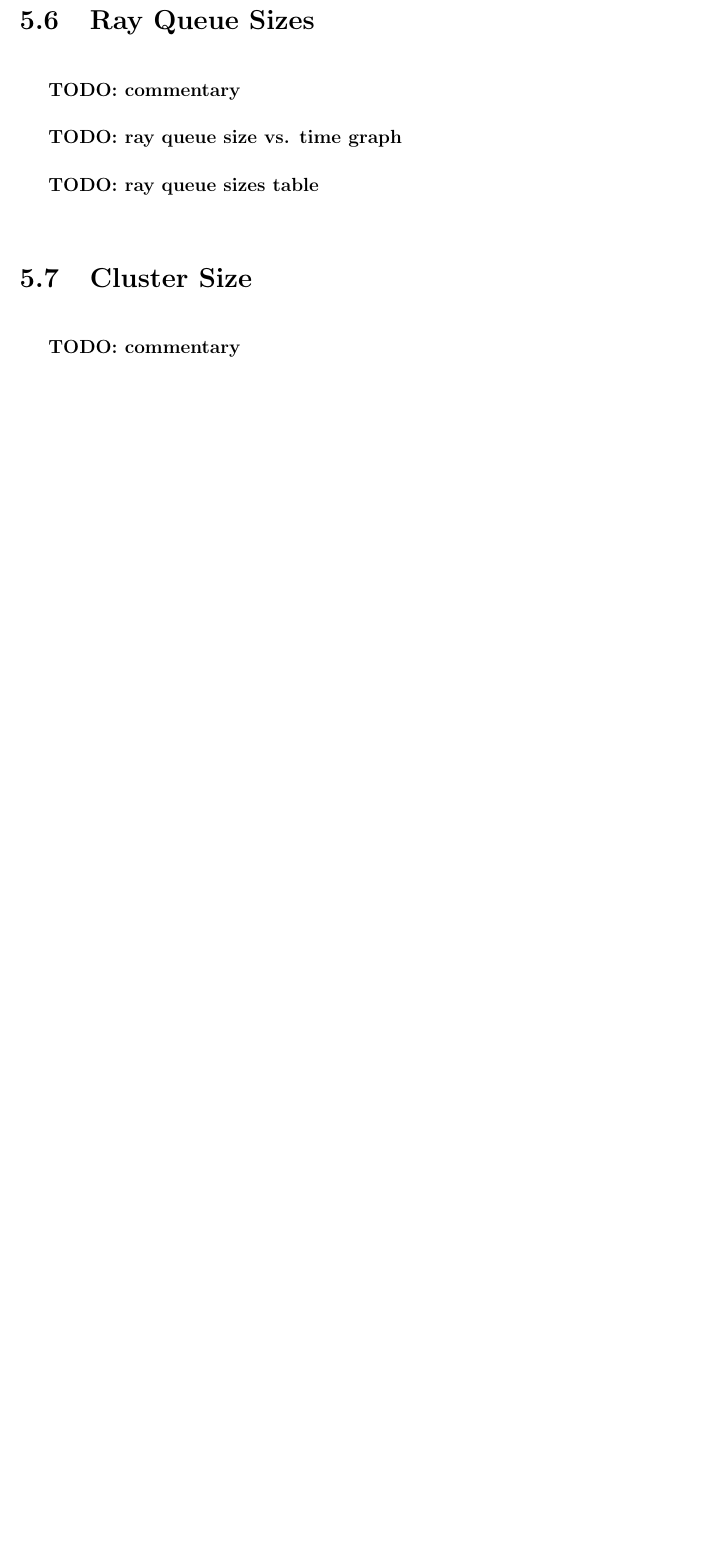
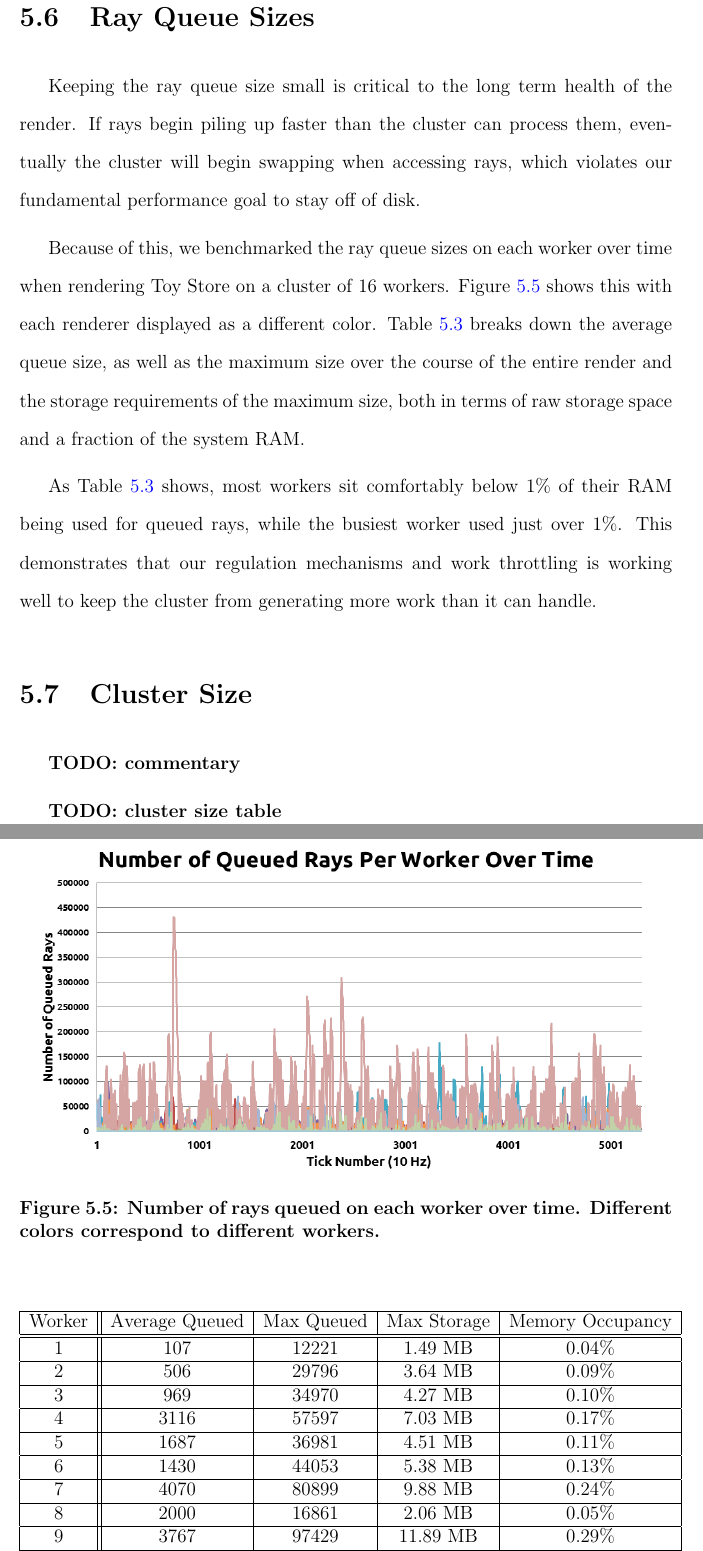
Before and after one commit to bobsomers/thesis, a LaTeX thesis (flexrender.tex): part of page 65 of 74 before the commit and two parts of pages 66 and 67 of 75 after it, the two joined at a grey line, cut so that both start at the same text, the shorter picture padded with empty space. Compiled offline with pdfLaTeX; a LaTeX package or settings file that is missing is left out.

Commit message:
More work on results.

```diff
--- a/flexrender.tex
+++ b/flexrender.tex
@@ -1605,8 +1609,53 @@ methods for reducing or removing these extra network hops.
 \section{Ray Queue Sizes}
 \label{queuesizes}
 
-\textbf{TODO: commentary}
-
-\textbf{TODO: ray queue size vs. time graph}
-
-\textbf{TODO: ray queue sizes table}
+Keeping the ray queue size small is critical to the long term health of the
+render. If rays begin piling up faster than the cluster can process them,
+eventually the cluster will begin swapping when accessing rays, which violates
+our fundamental performance goal to stay off of disk.
+
+Because of this, we benchmarked the ray queue sizes on each worker over time
+when rendering Toy Store on a cluster of 16 workers. Figure \ref{fig:queuesize}
+shows this with each renderer displayed as a different color. Table \ref{tb:rayqueues}
+breaks down the average queue size, as well as the maximum size over the course
+of the entire render and the storage requirements of the maximum size, both in
+terms of raw storage space and a fraction of the system RAM.
+
+As Table \ref{tb:rayqueues} shows, most workers sit comfortably below 1\% of
+their RAM being used for queued rays, while the busiest worker used just over
+1\%. This demonstrates that our regulation mechanisms and work throttling is
+working well to keep the cluster from generating more work than it can handle.
+
+\begin{figure}[h!]
+    \centering
+    \includegraphics[width=140mm]{figures/queuesize.png}
+    \captionfonts
+    \caption{Number of rays queued on each worker over time. Different colors correspond to different workers.}
+    \label{fig:queuesize}
+\end{figure}
+
+\begin{table}
+\begin{center}
+\begin{tabular}{|c||c|c|c|c|}
+    \hline
+    Worker & Average Queued & Max Queued & Max Storage & Memory Occupancy \\
+    \hline
+    \hline
+    1 & 107 & 12221 & 1.49 MB & 0.04\% \\
+    \hline
+    2 & 506 & 29796 & 3.64 MB & 0.09\% \\
+    \hline
+    3 & 969 & 34970 & 4.27 MB & 0.10\% \\
+    \hline
+    4 & 3116 & 57597 & 7.03 MB & 0.17\% \\
+    \hline
+    5 & 1687 & 36981 & 4.51 MB & 0.11\% \\
+    \hline
+    6 & 1430 & 44053 & 5.38 MB & 0.13\% \\
+    \hline
+    7 & 4070 & 80899 & 9.88 MB & 0.24\% \\
+    \hline
+    8 & 2000 & 16861 & 2.06 MB & 0.05\% \\
+    \hline
+    9 & 3767 & 97429 & 11.89 MB & 0.29\% \\
+    \hline
@@ -1613,3 +1676,8 @@ methods for reducing or removing these extra network hops.
+\end{tabular}
+\caption{Size of ray queues when rendering Toy Store with a 16-worker FlexRender cluster.}
+\label{tb:rayqueues}
+\end{center}
+\end{table}
 
 \section{Cluster Size}
 \label{clustersize}
```
Also changed, not shown: figures/facesperworker.png (added), figures/queuesize.png (added), images/linearity.png, images/toystoredistribution.png, flexrender.tex (28 more changed lines).
